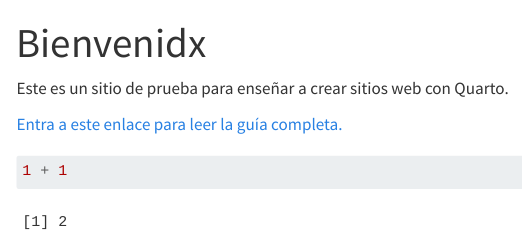
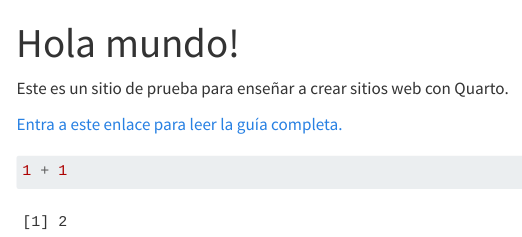
Before and after one commit to angellds3/Consultora_iest, a Quarto document (index.qmd): the page in a window 1100 px wide, from its top. Rendered offline with R 4.5, knitr and Pandoc in place of Quarto, with nearby package versions; menus at the side of the page are left out.

Commit message:
documento quarto en docs

```diff
--- a/_quarto.yml
+++ b/_quarto.yml
@@ -10,13 +10,13 @@ website:
         text: Home
       - about.qmd
       - icon: github
-        href: https://github.com/bastianolea
+        href: https://github.com/angellds3
       - icon: linkedin
-        href: https://www.linkedin.com/in/bastianolea/
+        href: https://www.linkedin.com/in/angel-llanos-b3185a232/
 
 format:
   html:
-    theme: lux
+    theme: morph
     css: styles.css
     toc: true
 
--- a/index.qmd
+++ b/index.qmd
@@ -1,5 +1,5 @@
 ---
-title: "Bienvenidx"
+title: "Hola mundo!"
 ---
 
 Este es un sitio de prueba para enseñar a crear sitios web con Quarto.
```
